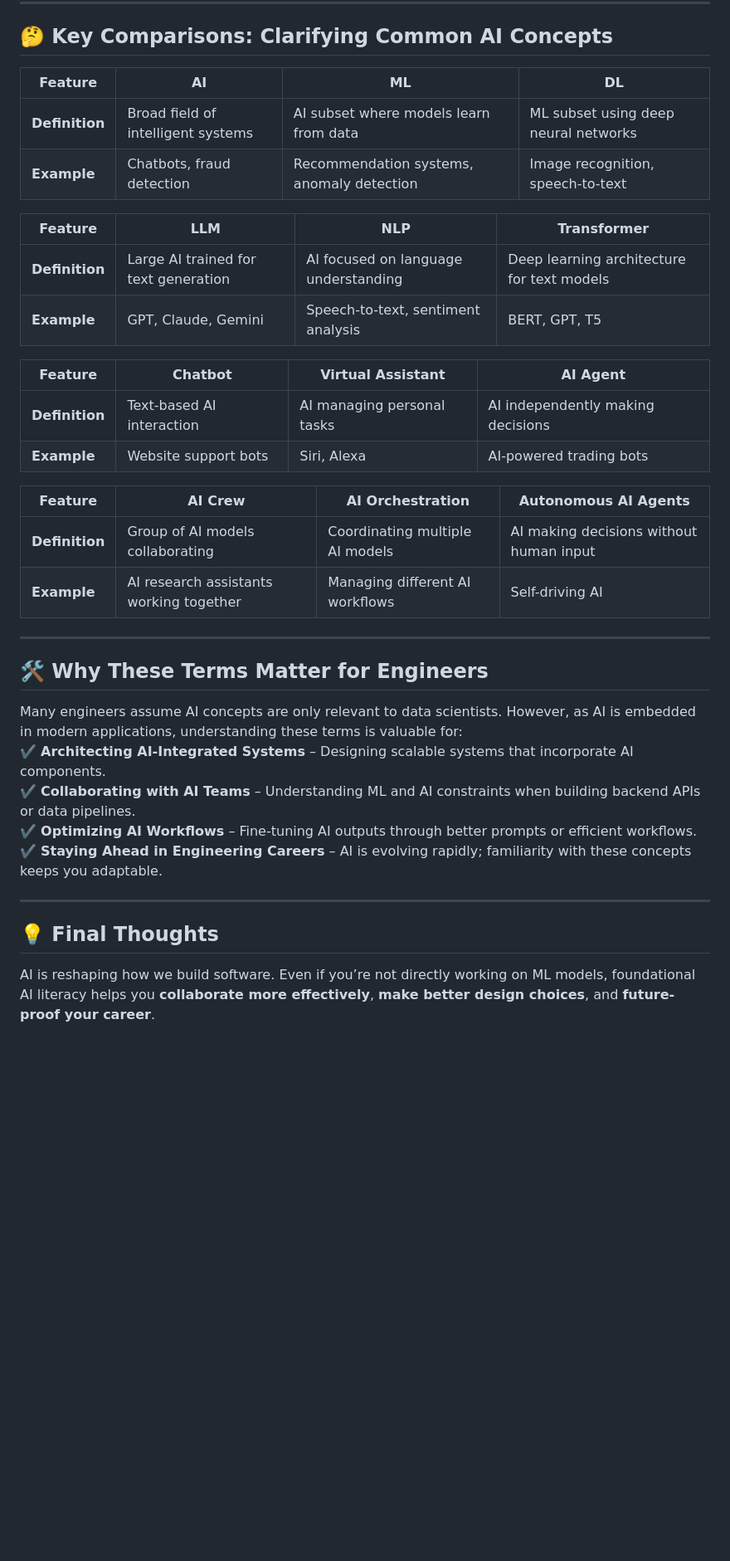
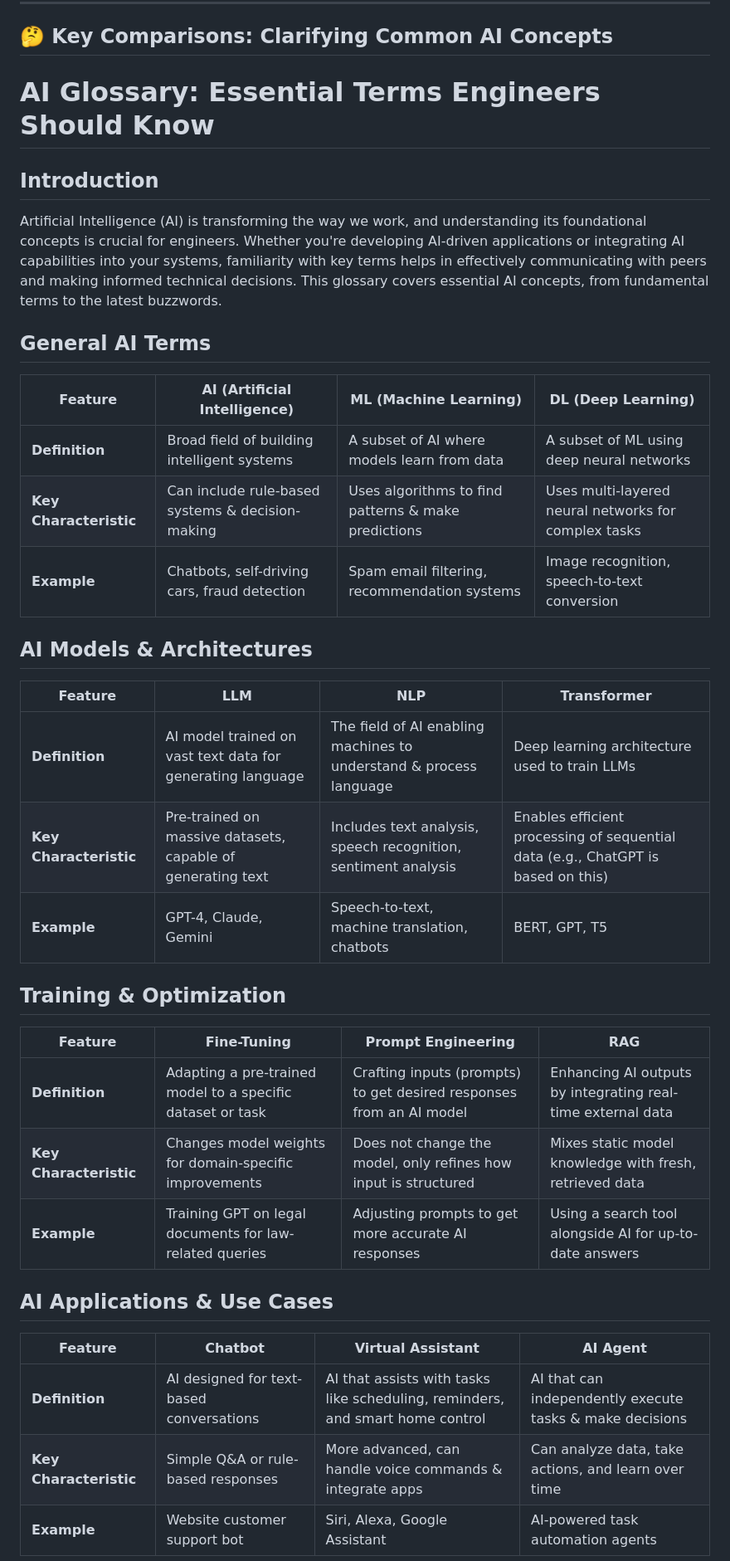
Before and after one commit to leelakumili/leelakumili.github.io, a Markdown page: 2025/article5.md, the part around one of its changes. Shown at 83% size. Rendered like a GitHub page; blank space fills up the shorter version.

```diff
--- a/2025/article5.md
+++ b/2025/article5.md
@@ -55,45 +55,53 @@ This article provides a **concise glossary of AI terms**, key **comparisons** to
 
 ## **🤔 Key Comparisons: Clarifying Common AI Concepts**
 
-| Feature                | AI  | ML   | DL   |
-|------------------------|------|------|------|
-| **Definition**         | Broad field of intelligent systems | AI subset where models learn from data | ML subset using deep neural networks |
-| **Example**           | Chatbots, fraud detection | Recommendation systems, anomaly detection | Image recognition, speech-to-text |
+# AI Glossary: Essential Terms Engineers Should Know
+
+## Introduction
+
+Artificial Intelligence (AI) is transforming the way we work, and understanding its foundational concepts is crucial for engineers. Whether you're developing AI-driven applications or integrating AI capabilities into your systems, familiarity with key terms helps in effectively communicating with peers and making informed technical decisions. This glossary covers essential AI concepts, from fundamental terms to the latest buzzwords.
+
+## General AI Terms
+
+| Feature  | AI (Artificial Intelligence)  | ML (Machine Learning)  | DL (Deep Learning)  |
+|----------|--------------------------------|--------------------------|--------------------------|
+| **Definition** | Broad field of building intelligent systems | A subset of AI where models learn from data | A subset of ML using deep neural networks |
+| **Key Characteristic** | Can include rule-based systems & decision-making | Uses algorithms to find patterns & make predictions | Uses multi-layered neural networks for complex tasks |
+| **Example** | Chatbots, self-driving cars, fraud detection | Spam email filtering, recommendation systems | Image recognition, speech-to-text conversion |
 
 
 
-| Feature                | LLM   | NLP   | Transformer  |
-|------------------------|------|------|------|
-| **Definition**         | Large AI trained for text generation | AI focused on language understanding | Deep learning architecture for text models |
-| **Example**           | GPT, Claude, Gemini | Speech-to-text, sentiment analysis | BERT, GPT, T5 |
+## AI Models & Architectures
+
+| Feature  | LLM  | NLP  | Transformer  |
+|----------|--------|----|-------------|
+| **Definition** | AI model trained on vast text data for generating language | The field of AI enabling machines to understand & process language | Deep learning architecture used to train LLMs |
+| **Key Characteristic** | Pre-trained on massive datasets, capable of generating text | Includes text analysis, speech recognition, sentiment analysis | Enables efficient processing of sequential data (e.g., ChatGPT is based on this) |
+| **Example** | GPT-4, Claude, Gemini | Speech-to-text, machine translation, chatbots | BERT, GPT, T5 |
 
 
 
-| Feature                | Chatbot  | Virtual Assistant | AI Agent  |
-|------------------------|------|------|------|
-| **Definition**         | Text-based AI interaction | AI managing personal tasks | AI independently making decisions |
-| **Example**           | Website support bots | Siri, Alexa | AI-powered trading bots |
+
+## Training & Optimization
+
+| Feature  | Fine-Tuning  | Prompt Engineering  | RAG  |
+|----------|---------------|----------------------|---------|
+| **Definition** | Adapting a pre-trained model to a specific dataset or task | Crafting inputs (prompts) to get desired responses from an AI model | Enhancing AI outputs by integrating real-time external data |
+| **Key Characteristic** | Changes model weights for domain-specific improvements | Does not change the model, only refines how input is structured | Mixes static model knowledge with fresh, retrieved data |
+| **Example** | Training GPT on legal documents for law-related queries | Adjusting prompts to get more accurate AI responses | Using a search tool alongside AI for up-to-date answers |
 
 
 
-| Feature                | AI Crew  | AI Orchestration  | Autonomous AI Agents  |
-|------------------------|------------|--------------------|--------------------------|
-| **Definition**         | Group of AI models collaborating | Coordinating multiple AI models | AI making decisions without human input |
-| **Example**           | AI research assistants working together | Managing different AI workflows | Self-driving AI |
 
----
 
-## **🛠️ Why These Terms Matter for Engineers**
+## AI Applications & Use Cases
 
-Many engineers assume AI concepts are only relevant to data scientists. However, as AI is embedded in modern applications, understanding these terms is valuable for:
-✔️ **Architecting AI-Integrated Systems** – Designing scalable systems that incorporate AI components.
-✔️ **Collaborating with AI Teams** – Understanding ML and AI constraints when building backend APIs or data pipelines.
-✔️ **Optimizing AI Workflows** – Fine-tuning AI outputs through better prompts or efficient workflows.
-✔️ **Staying Ahead in Engineering Careers** – AI is evolving rapidly; familiarity with these concepts keeps you adaptable.
+| Feature  | Chatbot  | Virtual Assistant  | AI Agent  |
+|----------|-----------|----------------|----------|
+| **Definition** | AI designed for text-based conversations | AI that assists with tasks like scheduling, reminders, and smart home control | AI that can independently execute tasks & make decisions |
+| **Key Characteristic** | Simple Q&A or rule-based responses | More advanced, can handle voice commands & integrate apps | Can analyze data, take actions, and learn over time |
+| **Example** | Website customer support bot | Siri, Alexa, Google Assistant | AI-powered task automation agents |
 
----
 
-## **💡 Final Thoughts**
 
-AI is reshaping how we build software. Even if you’re not directly working on ML models, foundational AI literacy helps you **collaborate more effectively**, **make better design choices**, and **future-proof your career**.
 
```
Also changed, not shown: other parts of 2025/article5.md (+11 -1 lines).
